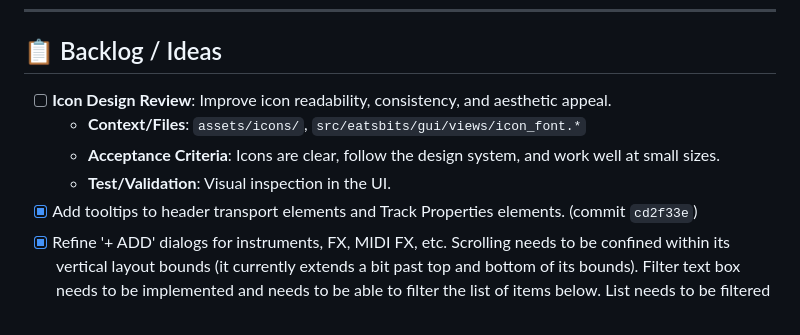
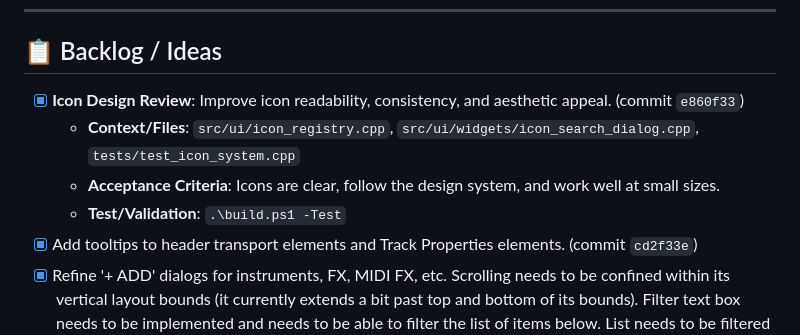
Before and after one commit to maddestlabs/eatsbits, a Markdown page: TODO.md, the part around the change. Drawn GitHub-style.

```diff
--- a/TODO.md
+++ b/TODO.md
@@ -63,10 +63,10 @@ To execute items automatically, run in Antigravity:
 
 ## 📋 Backlog / Ideas
 
-- [ ] **Icon Design Review**: Improve icon readability, consistency, and aesthetic appeal.
-  - **Context/Files**: `assets/icons/`, `src/eatsbits/gui/views/icon_font.*`
+- [x] **Icon Design Review**: Improve icon readability, consistency, and aesthetic appeal. (commit `e860f33`)
+  - **Context/Files**: `src/ui/icon_registry.cpp`, `src/ui/widgets/icon_search_dialog.cpp`, `tests/test_icon_system.cpp`
   - **Acceptance Criteria**: Icons are clear, follow the design system, and work well at small sizes.
-  - **Test/Validation**: Visual inspection in the UI.
+  - **Test/Validation**: `.\build.ps1 -Test`
 - [x] Add tooltips to header transport elements and Track Properties elements. (commit `cd2f33e`)
 - [x] Refine '+ ADD' dialogs for instruments, FX, MIDI FX, etc. Scrolling needs to be confined within its vertical layout bounds (it currently extends a bit past top and bottom of its bounds). Filter text box needs to be implemented and needs to be able to filter the list of items below. List needs to be filtered based on that text. (commit `6245673`)
 ---
```
Also changed, not shown: progress.md (+37 -0 lines).
